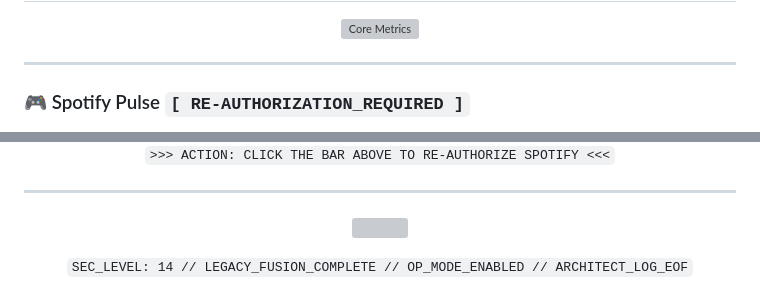
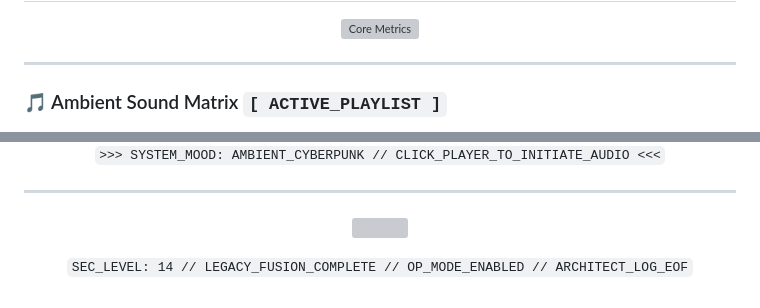
Before and after one commit to ansonsaju/ansonsaju, a Markdown page: README.md, 2 parts joined by grey strips. Rendered like a GitHub page; grey boxes are pictures that could not be loaded.

Commit message:
Update Spotify Ambient Matrix with visualizer and custom playlist link

```diff
--- a/README.md
+++ b/README.md
@@ -72,5 +72,6 @@
 
 ---
 
-### 🎮 Spotify Pulse `[ RE-AUTHORIZATION_REQUIRED ]`
+### 🎵 Ambient Sound Matrix `[ ACTIVE_PLAYLIST ]`
+
 <p align="center">
@@ -78,5 +85,5 @@
   <br/>
-  <code>>>> ACTION: CLICK THE BAR ABOVE TO RE-AUTHORIZE SPOTIFY <<<</code>
+  <code>>>> SYSTEM_MOOD: AMBIENT_CYBERPUNK // CLICK_PLAYER_TO_INITIATE_AUDIO <<<</code>
 </p>
 
 ---
```
Also changed, not shown: other parts of README.md (+7 -1 lines).
